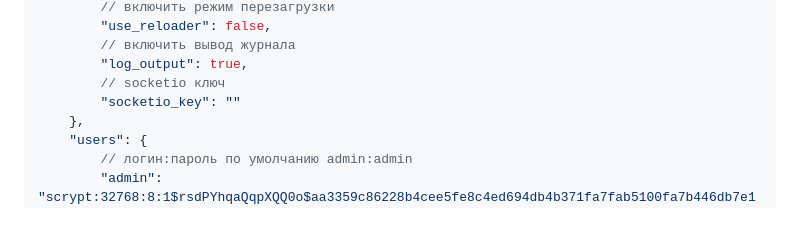
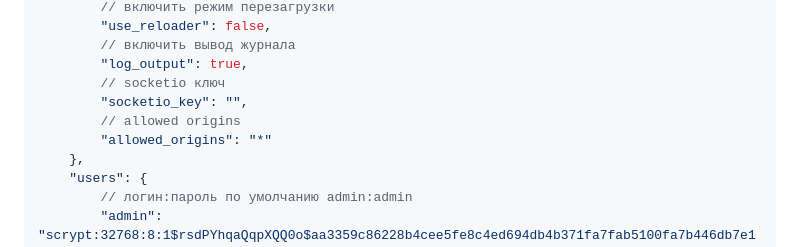
Before and after one commit to BespredeL/CVCounter, a Markdown page: README.md, the part around the change. Rendered like a GitHub page; blank space fills up the shorter version.

```diff
--- a/README.md
+++ b/README.md
@@ -134,7 +134,9 @@ CVCounter - это приложение для подсчета объектов
         // включить вывод журнала
         "log_output": true,
         // socketio ключ
-        "socketio_key": ""
+        "socketio_key": "",
+        // allowed origins
+        "allowed_origins": "*"
     },
     "users": {
         // логин:пароль по умолчанию admin:admin
```
Also changed, not shown: README_EN.md (+3 -1 lines).
